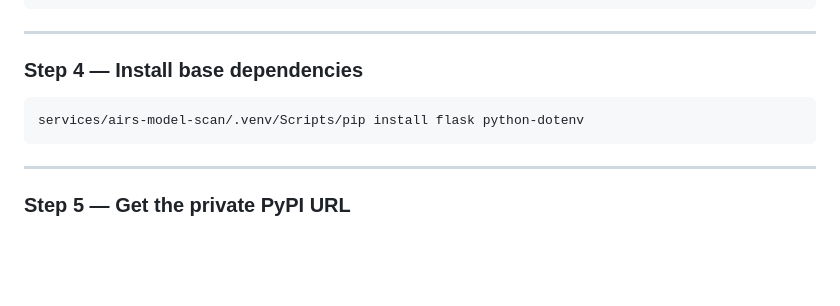
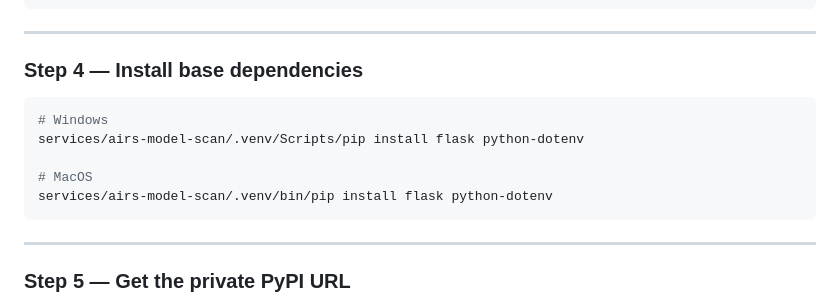
Before and after one commit to packetcraft/llm-security-workbench, a Markdown page: docs/GATE-AIRS-MODEL-SECURITY.md, the part around the change. Rendered like a GitHub page; blank space fills up the shorter version.

````diff
--- a/docs/GATE-AIRS-MODEL-SECURITY.md
+++ b/docs/GATE-AIRS-MODEL-SECURITY.md
@@ -120,7 +120,11 @@ services/airs-model-scan/.venv/bin/python --version
 ### Step 4 — Install base dependencies
 
 ```bash
+# Windows
 services/airs-model-scan/.venv/Scripts/pip install flask python-dotenv
+
+# MacOS
+services/airs-model-scan/.venv/bin/pip install flask python-dotenv
 ```
 
 ---
````
